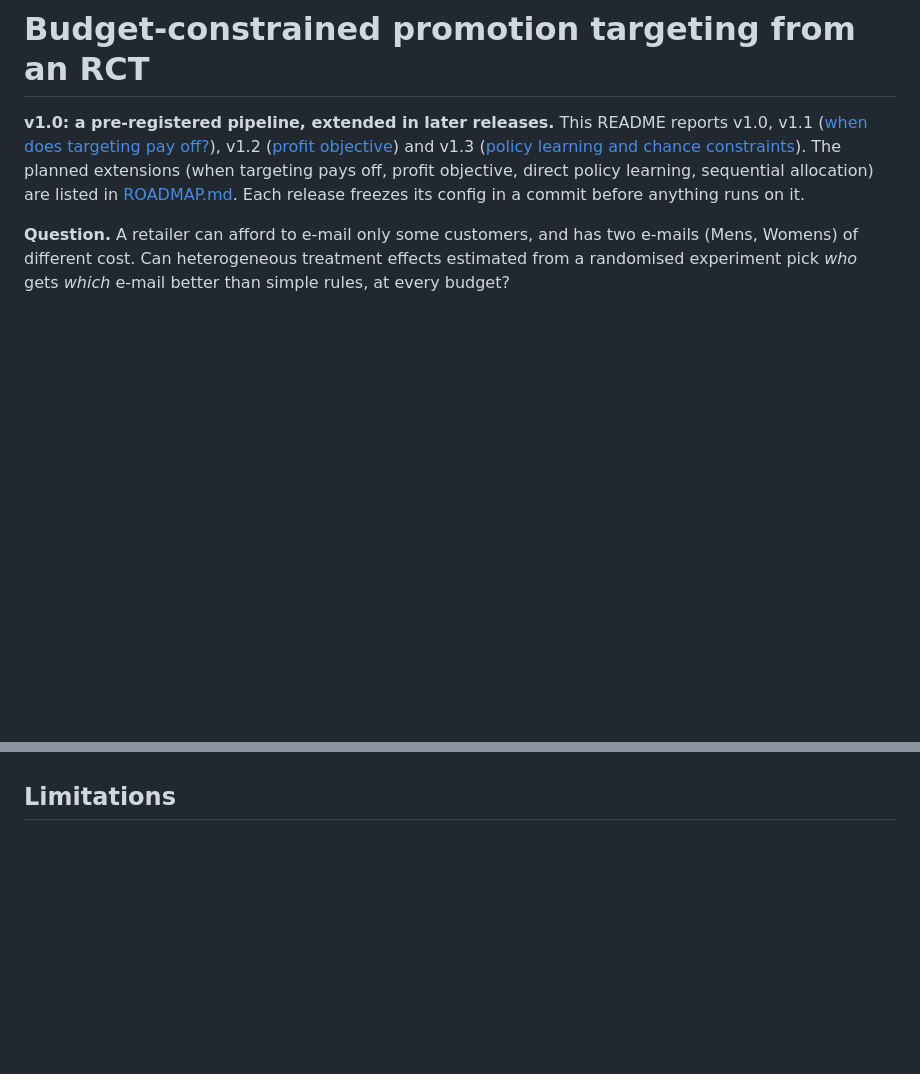
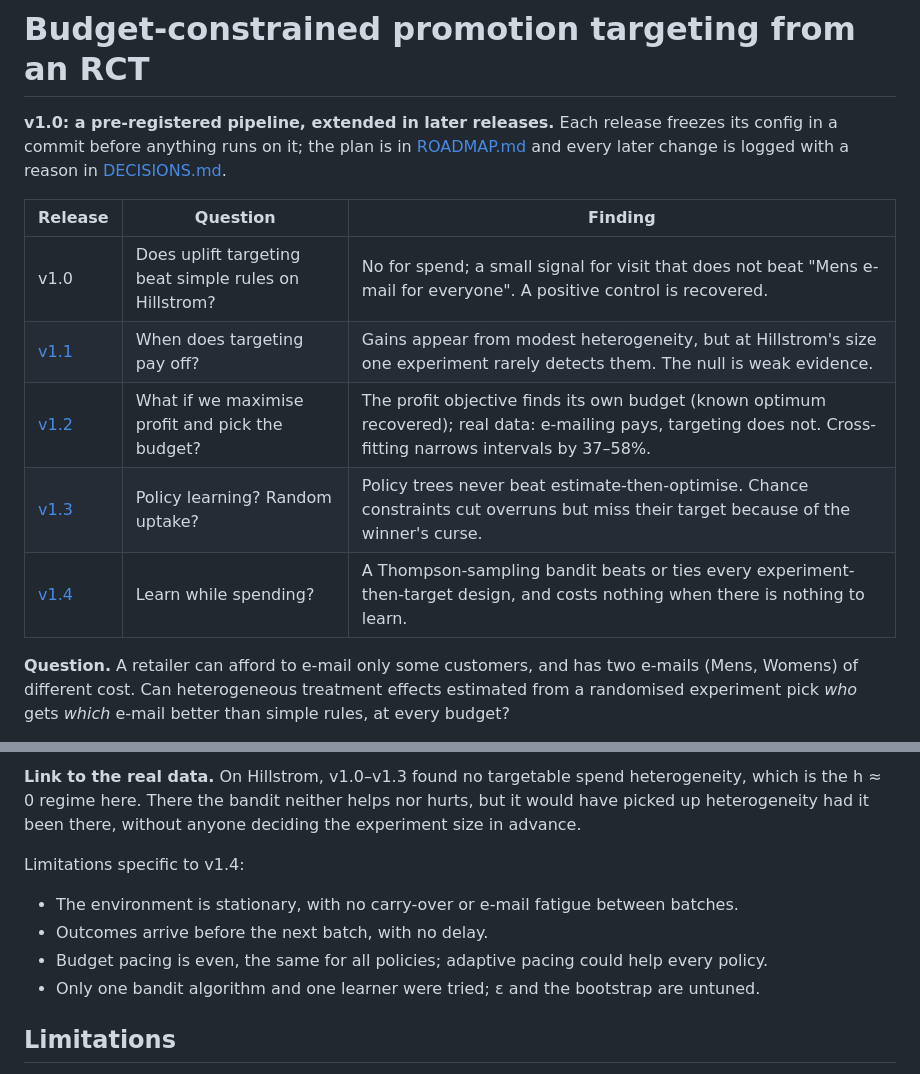
Before and after one commit to GrafZemeliSeverochecanskih/budget-uplift, a Markdown page: README.md, 2 parts joined by grey strips. Rendered like a GitHub page; blank space fills up the shorter version.

```diff
--- a/README.md
+++ b/README.md
@@ -1,12 +1,16 @@
 # Budget-constrained promotion targeting from an RCT
 
-**v1.0: a pre-registered pipeline, extended in later releases.** This README reports v1.0,
-v1.1 ([when does targeting pay off?](#v11--when-does-targeting-pay-off)), v1.2
-([profit objective](#v12--profit-objective)) and v1.3
-([policy learning and chance constraints](#v13--direct-policy-learning-and-a-chance-constrained-budget)). The
-planned extensions (when targeting pays off, profit objective, direct policy learning, sequential
-allocation) are listed in [ROADMAP.md](ROADMAP.md). Each release freezes its config in a commit
-before anything runs on it.
+**v1.0: a pre-registered pipeline, extended in later releases.** Each release freezes its config in
+a commit before anything runs on it; the plan is in [ROADMAP.md](ROADMAP.md) and every later change
+is logged with a reason in [DECISIONS.md](DECISIONS.md).
+
+| Release | Question | Finding |
+|---|---|---|
+| v1.0 | Does uplift targeting beat simple rules on Hillstrom? | No for spend; a small signal for visit that does not beat "Mens e-mail for everyone". A positive control is recovered. |
+| [v1.1](#v11--when-does-targeting-pay-off) | When does targeting pay off? | Gains appear from modest heterogeneity, but at Hillstrom's size one experiment rarely detects them. The null is weak evidence. |
+| [v1.2](#v12--profit-objective) | What if we maximise profit and pick the budget? | The profit objective finds its own budget (known optimum recovered); real data: e-mailing pays, targeting does not. Cross-fitting narrows intervals by 37–58%. |
+| [v1.3](#v13--direct-policy-learning-and-a-chance-constrained-budget) | Policy learning? Random uptake? | Policy trees never beat estimate-then-optimise. Chance constraints cut overruns but miss their target because of the winner's curse. |
+| [v1.4](#v14--sequential-allocation-bandit-vs-experiment-then-target) | Learn while spending? | A Thompson-sampling bandit beats or ties every experiment-then-target design, and costs nothing when there is nothing to learn. |
 
 **Question.** A retailer can afford to e-mail only some customers, and has two e-mails (Mens, Womens)
 of different cost. Can heterogeneous treatment effects estimated from a randomised experiment pick
@@ -407,3 +455,13 @@ Limitations specific to v1.3:
+**Link to the real data.** On Hillstrom, v1.0–v1.3 found no targetable spend heterogeneity, which
+is the h ≈ 0 regime here. There the bandit neither helps nor hurts, but it would have picked up
+heterogeneity had it been there, without anyone deciding the experiment size in advance.
+
+Limitations specific to v1.4:
+- The environment is stationary, with no carry-over or e-mail fatigue between batches.
+- Outcomes arrive before the next batch, with no delay.
+- Budget pacing is even, the same for all policies; adaptive pacing could help every policy.
+- Only one bandit algorithm and one learner were tried; ε and the bootstrap are untuned.
+
 ## Limitations
 
 - **SUTVA.** E-mails are assumed not to affect other customers (no household spill-over, no
```
Also changed, not shown: other parts of README.md (+50 -3 lines), ROADMAP.md (+4 -4 lines), results/figures/sequential.png (added), 7 other files.
